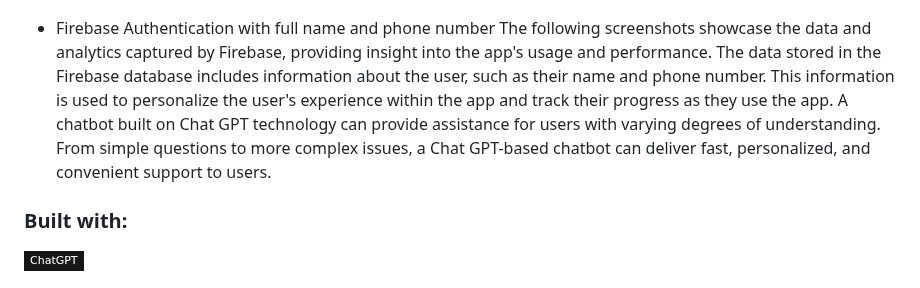
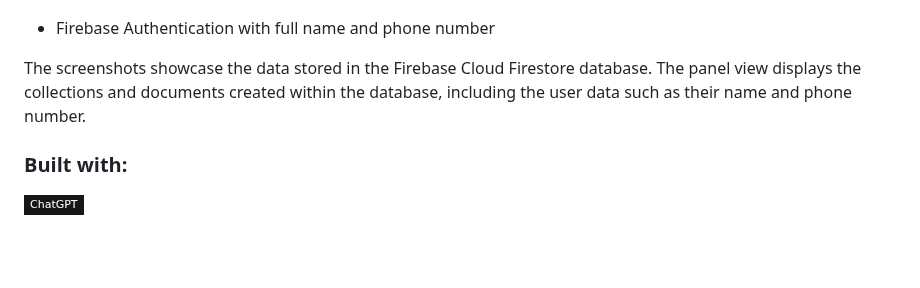
Before and after one commit to Gil-ADDA/elderlyease2023, a Markdown page: README.md, the part around the change. Drawn GitHub-style; badges without logos; blank space fills up the shorter version.

```diff
--- a/README.md
+++ b/README.md
@@ -65,8 +65,9 @@ Martha is a 75-year-old retiree living in California. She values her independenc
 
 ![Screenshot 2023-04-25 at 09.29.22](Photos/Screenshot%202023-04-25%20at%2009.29.22.png)
 * Firebase Authentication with full name and phone number
-The following screenshots showcase the data and analytics captured by Firebase, providing insight into the app's usage and performance. The data stored in the Firebase database includes information about the user, such as their name and phone number. This information is used to personalize the user's experience within the app and track their progress as they use the app.
-A chatbot built on Chat GPT technology can provide assistance for users with varying degrees of understanding. From simple questions to more complex issues, a Chat GPT-based chatbot can deliver fast, personalized, and convenient support to users.
+
+
+The screenshots showcase the data stored in the Firebase Cloud Firestore database. The panel view displays the collections and documents created within the database, including the user data such as their name and phone number.
 
 
 ### Built with:
```
